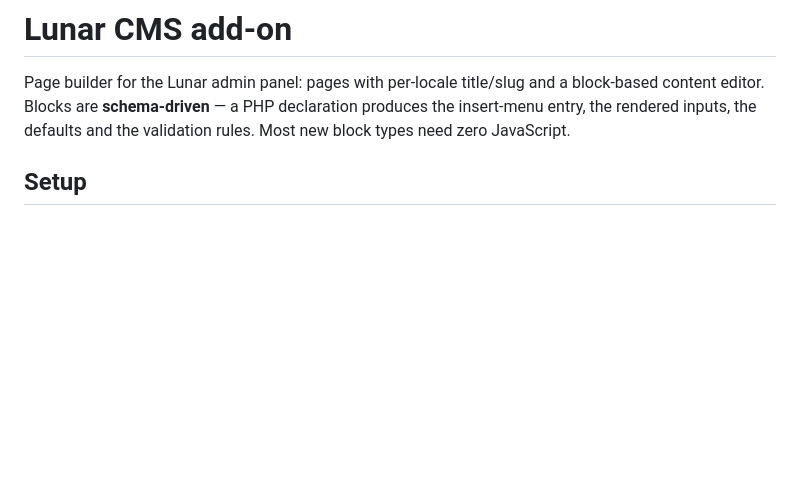
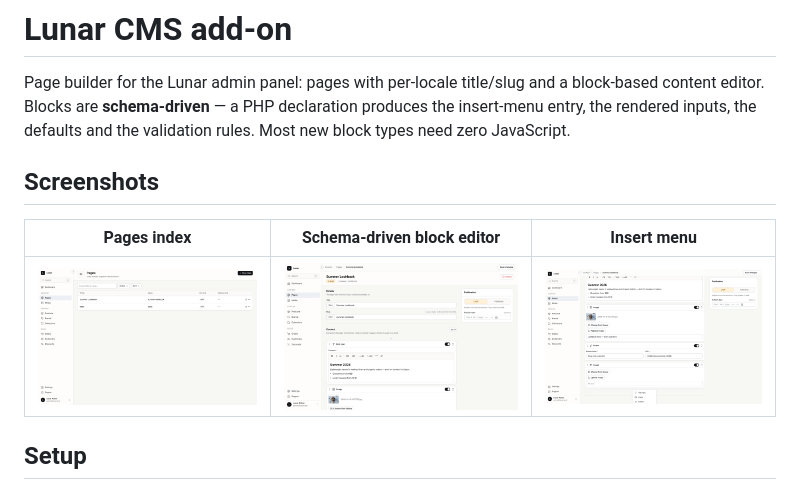
Before and after one commit to fabianmarz/lunar-cms, a Markdown page: README.md, the part around the change. Rendered like a GitHub page; pictures changed too: docs/screenshots/block-editor.png (added), docs/screenshots/block-insert-menu.png (added), docs/screenshots/pages-index.png (added); blank space fills up the shorter version.

Commit message:
docs: add panel screenshots to both add-on READMEs

```diff
--- a/README.md
+++ b/README.md
@@ -4,6 +4,12 @@ Page builder for the Lunar admin panel: pages with per-locale title/slug and a
 block-based content editor. Blocks are **schema-driven** — a PHP declaration
 produces the insert-menu entry, the rendered inputs, the defaults and the
 validation rules. Most new block types need zero JavaScript.
+
+## Screenshots
+
+| Pages index | Schema-driven block editor | Insert menu |
+|---|---|---|
+| ![Pages index](docs/screenshots/pages-index.png) | ![Block editor — fields rendered from the PHP schema](docs/screenshots/block-editor.png) | ![Block insert menu](docs/screenshots/block-insert-menu.png) |
 
 ## Setup
 
```
